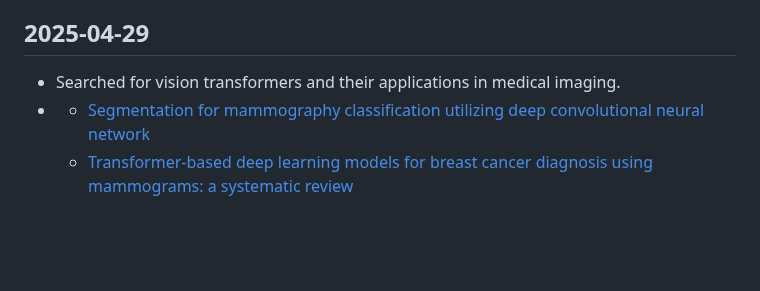
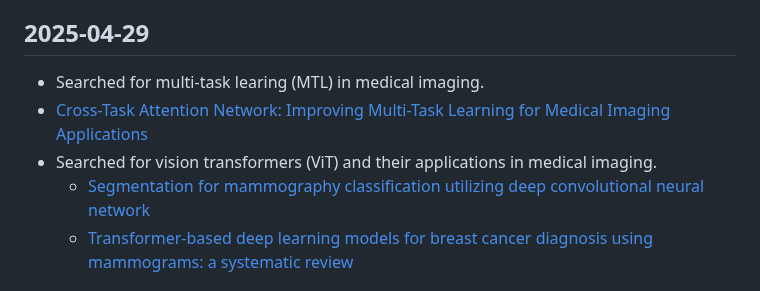
Before and after one commit to tkshfj/MMG, a Markdown page: logs/project_log.md, the part around the change. GitHub-like rendering; blank space fills up the shorter version.

Commit message:
Update logs

```diff
--- a/logs/project_log.md
+++ b/logs/project_log.md
@@ -7,8 +7,10 @@
 
 ## 2025-04-29
 
-- Searched for vision transformers and their applications in medical imaging.
-- - [Segmentation for mammography classification utilizing deep convolutional neural network](https://bmcmedimaging.biomedcentral.com/articles/10.1186/s12880-024-01510-2)
+- Searched for multi-task learing (MTL) in medical imaging.
+- [Cross-Task Attention Network: Improving Multi-Task Learning for Medical Imaging Applications](https://dl.acm.org/doi/10.1007/978-3-031-47401-9_12)
+- Searched for vision transformers (ViT) and their applications in medical imaging.
+  - [Segmentation for mammography classification utilizing deep convolutional neural network](https://bmcmedimaging.biomedcentral.com/articles/10.1186/s12880-024-01510-2)
   - [Transformer-based deep learning models for breast cancer diagnosis using mammograms: a systematic review](https://bmcmedimaging.biomedcentral.com/articles/10.1186/s12880-024-01510-2)
 
 ## 2025-04-28
```
